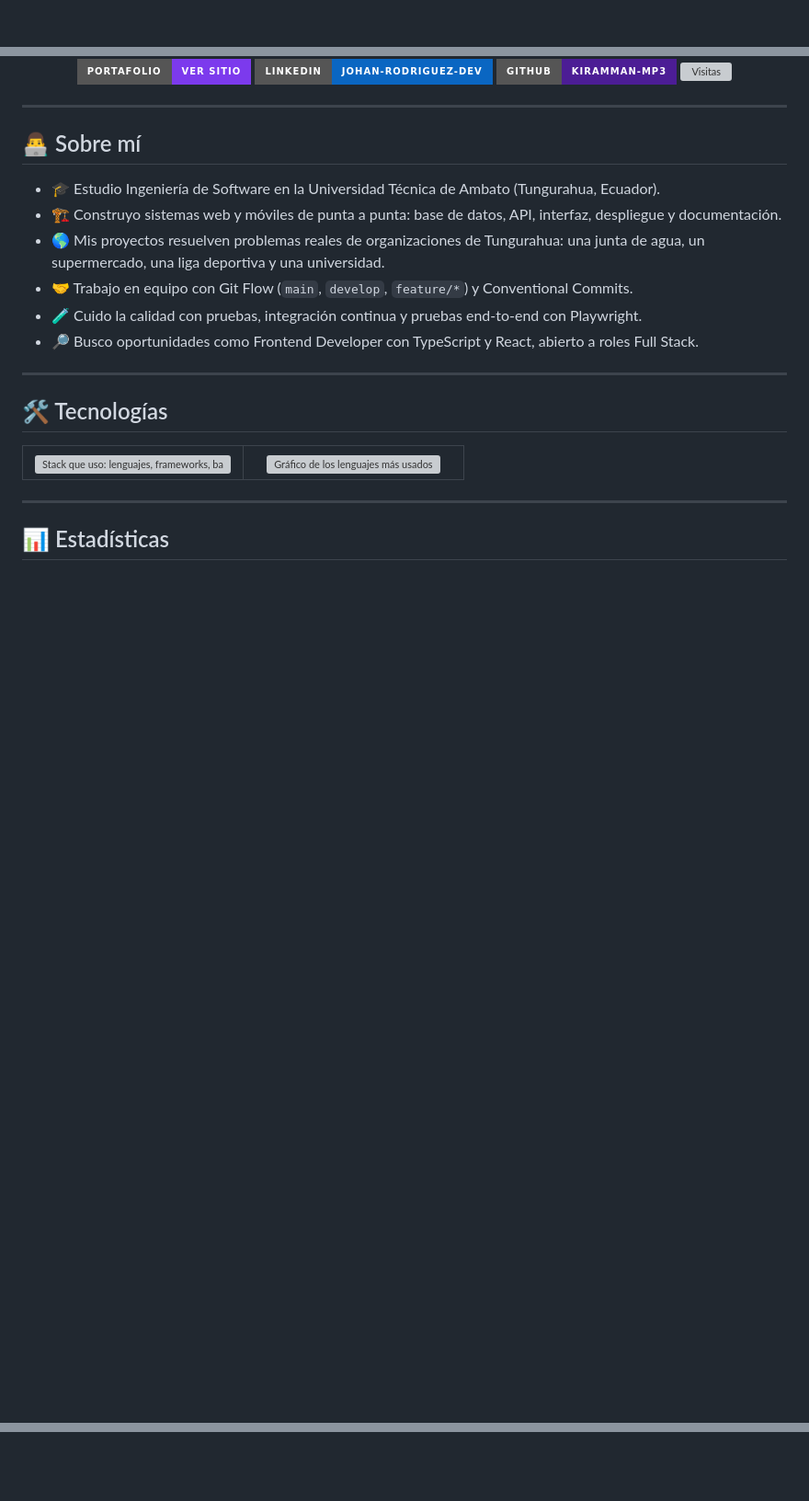
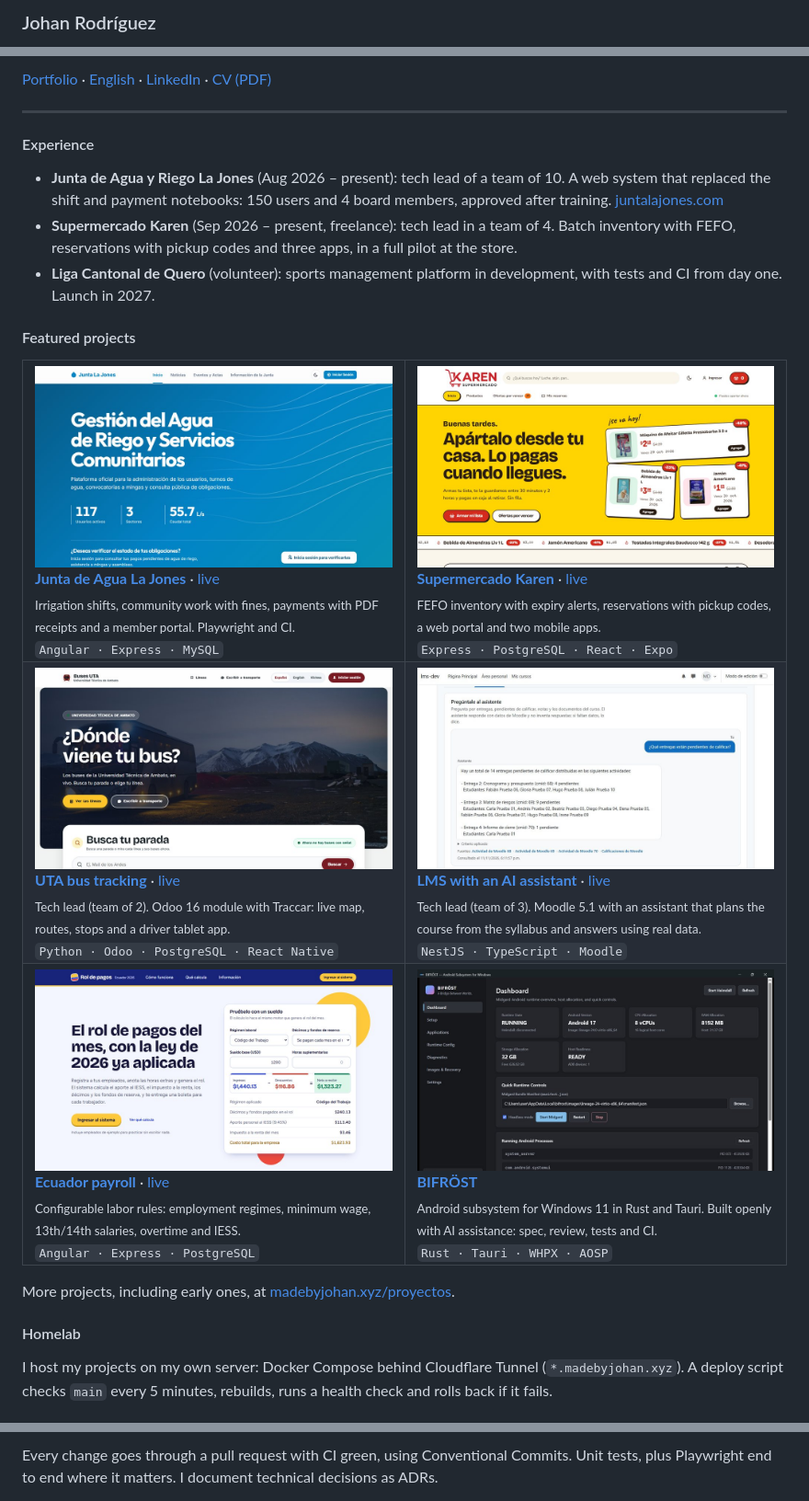
Before and after one commit to kiramman-mp3/kiramman-mp3, a Markdown page: README.md, 3 parts joined by grey strips. Shown at 92% size. Drawn GitHub-style; pictures changed too: assets/proyectos/bifrost.jpg (added), assets/proyectos/sistema-rastreo-buses.jpg (added); badges without logos; blank space fills up the shorter version; grey boxes are pictures that could not be loaded.

```diff
--- a/README.md
+++ b/README.md
@@ -1,2 +1,2 @@
-<div align="center">
+### Johan Rodríguez
 
@@ -8,39 +6,64 @@
 
-<br/>
-
-[![Portafolio](https://img.shields.io/badge/Portafolio-Ver_sitio-7C3AED?style=for-the-badge&logo=cloudflare&logoColor=white)](https://madebyjohan.xyz) [![LinkedIn](https://img.shields.io/badge/LinkedIn-johan--rodriguez--dev-0A66C2?style=for-the-badge&logo=linkedin&logoColor=white)](https://www.linkedin.com/in/johan-rodriguez-dev/) [![GitHub](https://img.shields.io/badge/GitHub-kiramman--mp3-4C1D95?style=for-the-badge&logo=github&logoColor=white)](https://github.com/kiramman-mp3) ![Visitas](https://komarev.com/ghpvc/?username=kiramman-mp3&label=Visitas&color=7c3aed&style=for-the-badge)
-
-</div>
+[Portfolio](https://madebyjohan.xyz) · [English](https://madebyjohan.xyz/en) · [LinkedIn](https://www.linkedin.com/in/johan-rodriguez-dev/) · [CV (PDF)](https://madebyjohan.xyz/cv-johan-rodriguez-es.pdf)
 
 ---
 
-## 👨‍💻 Sobre mí
+#### Experience
 
-- 🎓 Estudio Ingeniería de Software en la Universidad Técnica de Ambato (Tungurahua, Ecuador).
-- 🏗️ Construyo sistemas web y móviles de punta a punta: base de datos, API, interfaz, despliegue y documentación.
-- 🌎 Mis proyectos resuelven problemas reales de organizaciones de Tungurahua: una junta de agua, un supermercado, una liga deportiva y una universidad.
-- 🤝 Trabajo en equipo con Git Flow (`main`, `develop`, `feature/*`) y Conventional Commits.
-- 🧪 Cuido la calidad con pruebas, integración continua y pruebas end-to-end con Playwright.
-- 🔎 Busco oportunidades como Frontend Developer con TypeScript y React, abierto a roles Full Stack.
+- **Junta de Agua y Riego La Jones** (Aug 2026 – present): tech lead of a team of 10. A web system that replaced the shift and payment notebooks: 150 users and 4 board members, approved after training. [juntalajones.com](https://juntalajones.com/)
+- **Supermercado Karen** (Sep 2026 – present, freelance): tech lead in a team of 4. Batch inventory with FEFO, reservations with pickup codes and three apps, in a full pilot at the store.
+- **Liga Cantonal de Quero** (volunteer): sports management platform in development, with tests and CI from day one. Launch in 2027.
 
----
-
-## 🛠️ Tecnologías
+#### Featured projects
 
 <table>
   <tr>
-    <td align="center" valign="middle" width="50%">
-      <img src="assets/stack.svg" alt="Stack que uso: lenguajes, frameworks, bases de datos, nube e infraestructura" width="400" />
+    <td valign="top" width="50%">
+      <a href="https://github.com/kiramman-mp3/sistema-control-agua-riego"><img src="assets/proyectos/sistema-control-agua-riego.jpg" alt="Junta La Jones system" width="100%" /></a><br />
+      <b><a href="https://github.com/kiramman-mp3/sistema-control-agua-riego">Junta de Agua La Jones</a></b> · <a href="https://juntalajones.com/">live</a><br />
+      <sub>Irrigation shifts, community work with fines, payments with PDF receipts and a member portal. Playwright and CI.</sub><br />
+      <sub><code>Angular · Express · MySQL</code></sub>
     </td>
-    <td align="center" valign="middle" width="50%">
-      <img src="https://raw.githubusercontent.com/kiramman-mp3/kiramman-mp3/output/tecnologias.svg" alt="Gráfico de los lenguajes más usados" width="400" />
+    <td valign="top" width="50%">
+      <a href="https://github.com/kiramman-mp3/sistema-inventario-supermercado"><img src="assets/proyectos/sistema-inventario-supermercado.jpg" alt="Karen ecosystem" width="100%" /></a><br />
+      <b><a href="https://github.com/kiramman-mp3/sistema-inventario-supermercado">Supermercado Karen</a></b> · <a href="https://karen.madebyjohan.xyz">live</a><br />
+      <sub>FEFO inventory with expiry alerts, reservations with pickup codes, a web portal and two mobile apps.</sub><br />
+      <sub><code>Express · PostgreSQL · React · Expo</code></sub>
+    </td>
+  </tr>
+  <tr>
+    <td valign="top" width="50%">
+      <a href="https://github.com/kiramman-mp3/sistema-rastreo-buses"><img src="assets/proyectos/sistema-rastreo-buses.jpg" alt="UTA bus portal" width="100%" /></a><br />
+      <b><a href="https://github.com/kiramman-mp3/sistema-rastreo-buses">UTA bus tracking</a></b> · <a href="https://buses.madebyjohan.xyz">live</a><br />
+      <sub>Tech lead (team of 2). Odoo 16 module with Traccar: live map, routes, stops and a driver tablet app.</sub><br />
+      <sub><code>Python · Odoo · PostgreSQL · React Native</code></sub>
+    </td>
+    <td valign="top" width="50%">
+      <a href="https://github.com/kiramman-mp3/sistema-gestion-aprendizaje-ia"><img src="assets/proyectos/sistema-gestion-aprendizaje-ia.jpg" alt="LMS with an AI assistant" width="100%" /></a><br />
+      <b><a href="https://github.com/kiramman-mp3/sistema-gestion-aprendizaje-ia">LMS with an AI assistant</a></b> · <a href="https://lms.madebyjohan.xyz">live</a><br />
+      <sub>Tech lead (team of 3). Moodle 5.1 with an assistant that plans the course from the syllabus and answers using real data.</sub><br />
+      <sub><code>NestJS · TypeScript · Moodle</code></sub>
+    </td>
+  </tr>
+  <tr>
+    <td valign="top" width="50%">
+      <a href="https://github.com/kiramman-mp3/sistema-rol-pagos-erp"><img src="assets/proyectos/sistema-rol-pagos-erp.jpg" alt="Ecuador payroll" width="100%" /></a><br />
+      <b><a href="https://github.com/kiramman-mp3/sistema-rol-pagos-erp">Ecuador payroll</a></b> · <a href="https://nomina.madebyjohan.xyz">live</a><br />
+      <sub>Configurable labor rules: employment regimes, minimum wage, 13th/14th salaries, overtime and IESS.</sub><br />
+      <sub><code>Angular · Express · PostgreSQL</code></sub>
+    </td>
+    <td valign="top" width="50%">
+      <a href="https://github.com/kiramman-mp3/bifrost"><img src="assets/proyectos/bifrost.jpg" alt="BIFRÖST dashboard" width="100%" /></a><br />
+      <b><a href="https://github.com/kiramman-mp3/bifrost">BIFRÖST</a></b><br />
+      <sub>Android subsystem for Windows 11 in Rust and Tauri. Built openly with AI assistance: spec, review, tests and CI.</sub><br />
+      <sub><code>Rust · Tauri · WHPX · AOSP</code></sub>
     </td>
   </tr>
 </table>
 
----
+More projects, including early ones, at [madebyjohan.xyz/proyectos](https://madebyjohan.xyz/proyectos).
 
-## 📊 Estadísticas
+#### Homelab
 
-<div align="center">
+I host my projects on my own server: Docker Compose behind Cloudflare Tunnel (`*.madebyjohan.xyz`). A deploy script checks `main` every 5 minutes, rebuilds, runs a health check and rolls back if it fails.
 
@@ -48,3 +71,3 @@
 
-</div>
+Every change goes through a pull request with CI green, using Conventional Commits. Unit tests, plus Playwright end to end where it matters. I document technical decisions as ADRs.
 
```
Also changed, not shown: other parts of README.md (+6 -88 lines).
